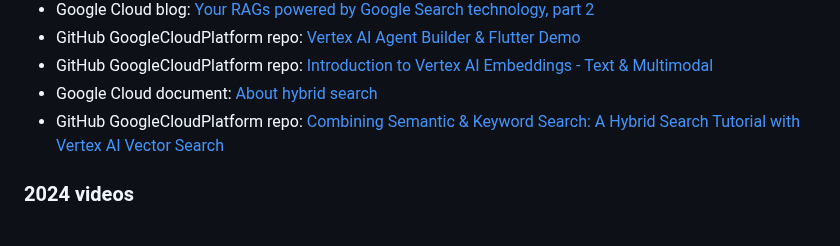
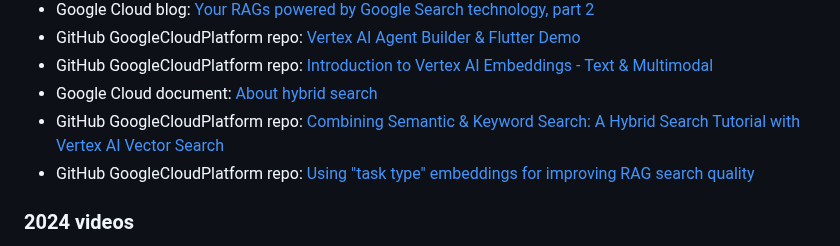
Before and after one commit to kazunori279/my-sessions-and-bio, a Markdown page: README.md, the part around the change. GitHub-like rendering.

```diff
--- a/README.md
+++ b/README.md
@@ -56,6 +56,7 @@ AI/ML担当のデベロッパーアドボケイトとしてGoogle Cloud US本社
 - GitHub GoogleCloudPlatform repo: [Introduction to Vertex AI Embeddings - Text & Multimodal](https://github.com/GoogleCloudPlatform/generative-ai/blob/main/embeddings/intro_multimodal_embeddings.ipynb)
 - Google Cloud document: [About hybrid search](https://cloud.google.com/vertex-ai/docs/vector-search/about-hybrid-search)
 - GitHub GoogleCloudPlatform repo: [Combining Semantic & Keyword Search: A Hybrid Search Tutorial with Vertex AI Vector Search](https://github.com/GoogleCloudPlatform/generative-ai/blob/main/embeddings/hybrid-search.ipynb)
+- GitHub GoogleCloudPlatform repo: [Using "task type" embeddings for improving RAG search quality](https://github.com/GoogleCloudPlatform/generative-ai/blob/main/embeddings/task-type-embedding.ipynb)
 
 ### 2024 videos
 
```
